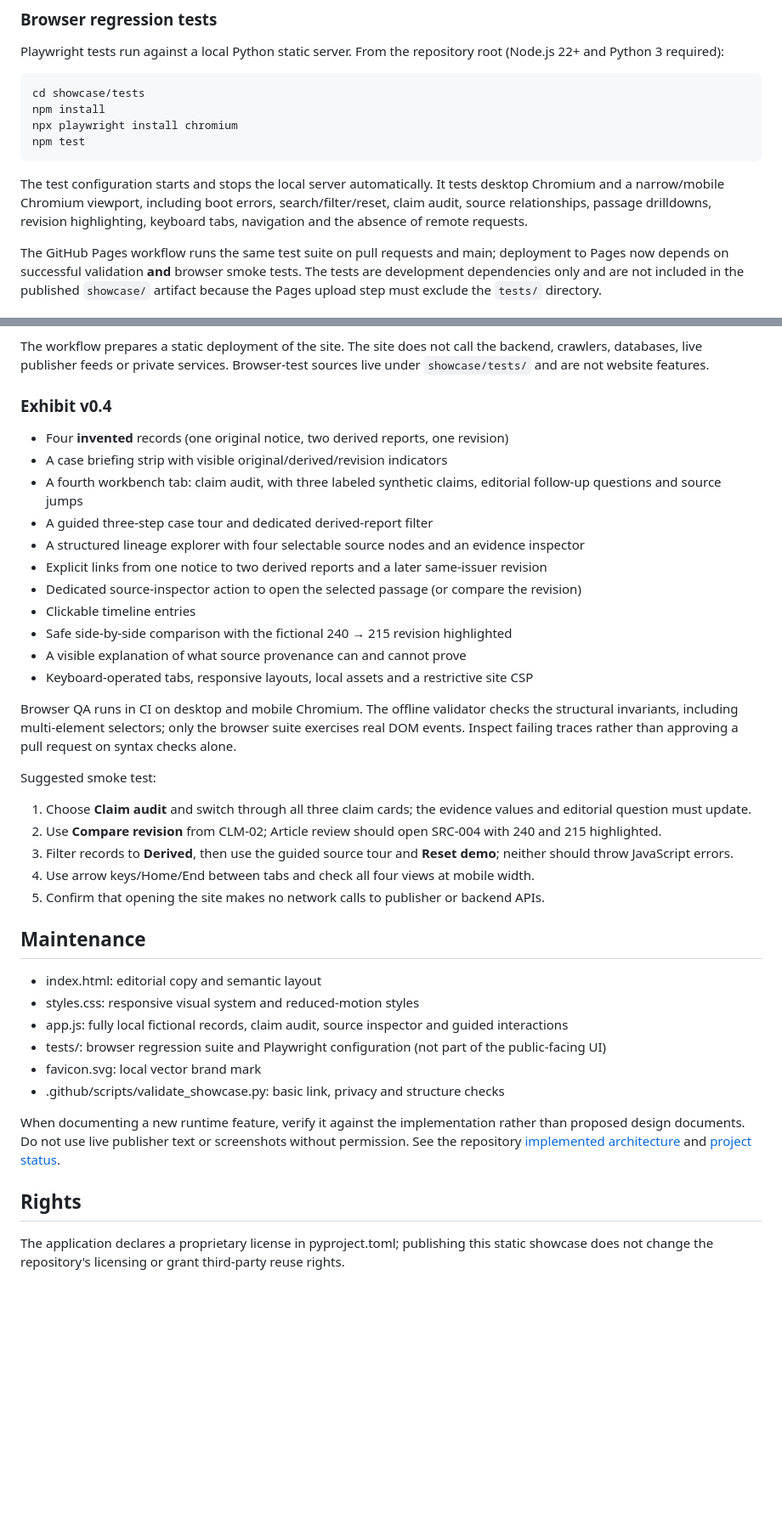
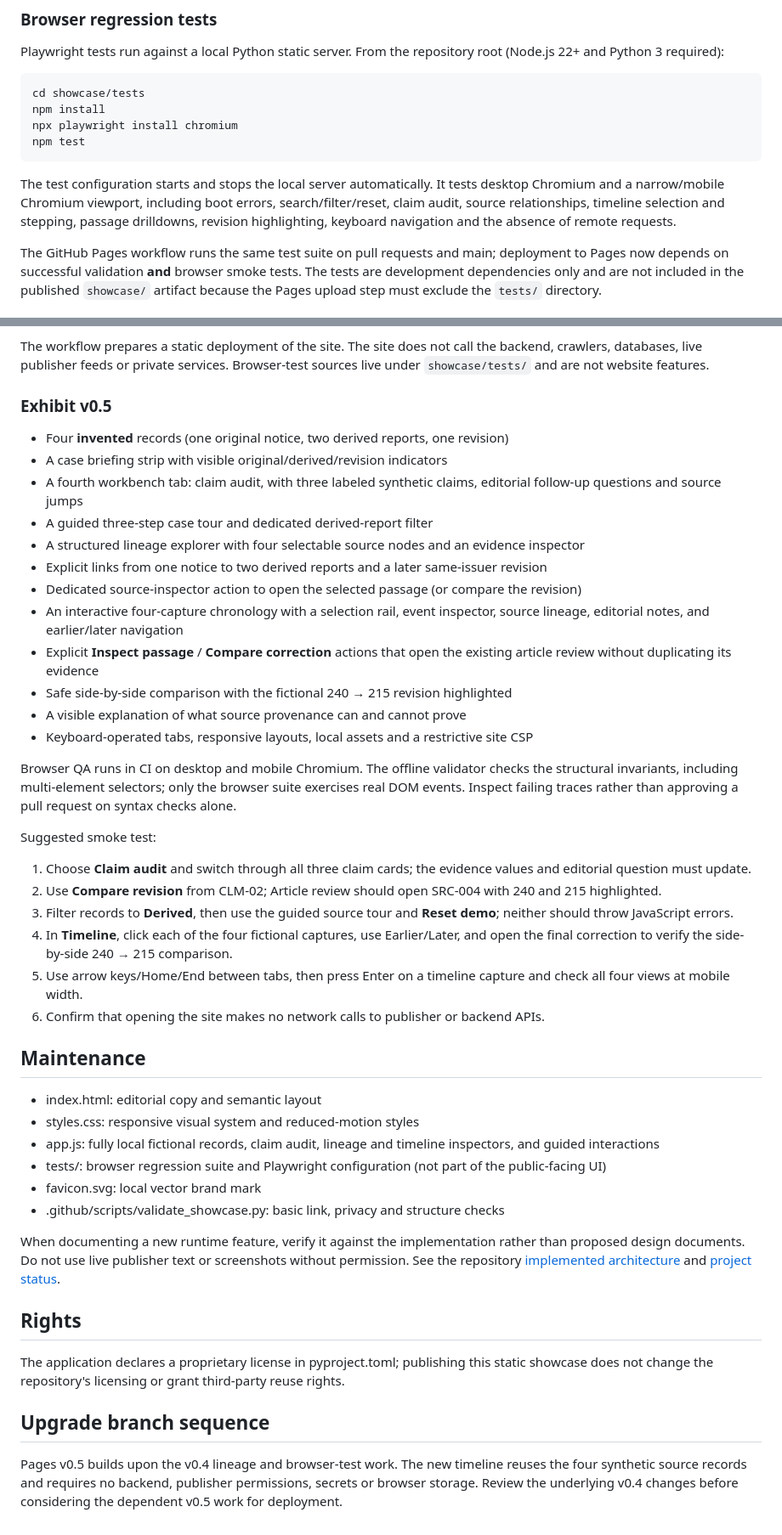
Before and after one commit to himanshu051116/NewsSources, a Markdown page: showcase/README.md, 2 parts joined by grey strips. Shown at 85% size. Drawn GitHub-style; blank space fills up the shorter version.

Commit message:
docs(pages): document interactive chronology and v0.5 review sequence

```diff
--- a/showcase/README.md
+++ b/showcase/README.md
@@ -41,7 +41,7 @@ npx playwright install chromium
 npm test
 ~~~
 
-The test configuration starts and stops the local server automatically. It tests desktop Chromium and a narrow/mobile Chromium viewport, including boot errors, search/filter/reset, claim audit, source relationships, passage drilldowns, revision highlighting, keyboard tabs, navigation and the absence of remote requests.
+The test configuration starts and stops the local server automatically. It tests desktop Chromium and a narrow/mobile Chromium viewport, including boot errors, search/filter/reset, claim audit, source relationships, timeline selection and stepping, passage drilldowns, revision highlighting, keyboard navigation and the absence of remote requests.
 
 The GitHub Pages workflow runs the same test suite on pull requests and main; deployment to Pages now depends on successful validation **and** browser smoke tests. The tests are development dependencies only and are not included in the published `showcase/` artifact because the Pages upload step must exclude the `tests/` directory.
 
@@ -56,7 +56,7 @@ The workflow is [pages-showcase.yml](../.github/workflows/pages-showcase.yml).
 
 The workflow prepares a static deployment of the site. The site does not call the backend, crawlers, databases, live publisher feeds or private services. Browser-test sources live under `showcase/tests/` and are not website features.
 
-### Exhibit v0.4
+### Exhibit v0.5
 - Four **invented** records (one original notice, two derived reports, one revision)
 - A case briefing strip with visible original/derived/revision indicators
 - A fourth workbench tab: claim audit, with three labeled synthetic claims, editorial follow-up questions and source jumps
@@ -64,7 +64,8 @@ The workflow prepares a static deployment of the site. The site does not call th
 - A structured lineage explorer with four selectable source nodes and an evidence inspector
 - Explicit links from one notice to two derived reports and a later same-issuer revision
 - Dedicated source-inspector action to open the selected passage (or compare the revision)
-- Clickable timeline entries
+- An interactive four-capture chronology with a selection rail, event inspector, source lineage, editorial notes, and earlier/later navigation
+- Explicit **Inspect passage** / **Compare correction** actions that open the existing article review without duplicating its evidence
 - Safe side-by-side comparison with the fictional 240 → 215 revision highlighted
 - A visible explanation of what source provenance can and cannot prove
 - Keyboard-operated tabs, responsive layouts, local assets and a restrictive site CSP
@@ -75,15 +76,16 @@ Suggested smoke test:
 1. Choose **Claim audit** and switch through all three claim cards; the evidence values and editorial question must update.
 2. Use **Compare revision** from CLM-02; Article review should open SRC-004 with 240 and 215 highlighted.
 3. Filter records to **Derived**, then use the guided source tour and **Reset demo**; neither should throw JavaScript errors.
-4. Use arrow keys/Home/End between tabs and check all four views at mobile width.
-5. Confirm that opening the site makes no network calls to publisher or backend APIs.
+4. In **Timeline**, click each of the four fictional captures, use Earlier/Later, and open the final correction to verify the side-by-side 240 → 215 comparison.
+5. Use arrow keys/Home/End between tabs, then press Enter on a timeline capture and check all four views at mobile width.
+6. Confirm that opening the site makes no network calls to publisher or backend APIs.
 
 
 ## Maintenance
 
 - index.html: editorial copy and semantic layout
 - styles.css: responsive visual system and reduced-motion styles
-- app.js: fully local fictional records, claim audit, source inspector and guided interactions
+- app.js: fully local fictional records, claim audit, lineage and timeline inspectors, and guided interactions
 - tests/: browser regression suite and Playwright configuration (not part of the public-facing UI)
 - favicon.svg: local vector brand mark
 - .github/scripts/validate_showcase.py: basic link, privacy and structure checks
@@ -93,3 +95,7 @@ When documenting a new runtime feature, verify it against the implementation rat
 ## Rights
 
 The application declares a proprietary license in pyproject.toml; publishing this static showcase does not change the repository's licensing or grant third-party reuse rights.
+
+## Upgrade branch sequence
+
+Pages v0.5 builds upon the v0.4 lineage and browser-test work. The new timeline reuses the four synthetic source records and requires no backend, publisher permissions, secrets or browser storage. Review the underlying v0.4 changes before considering the dependent v0.5 work for deployment.
```
